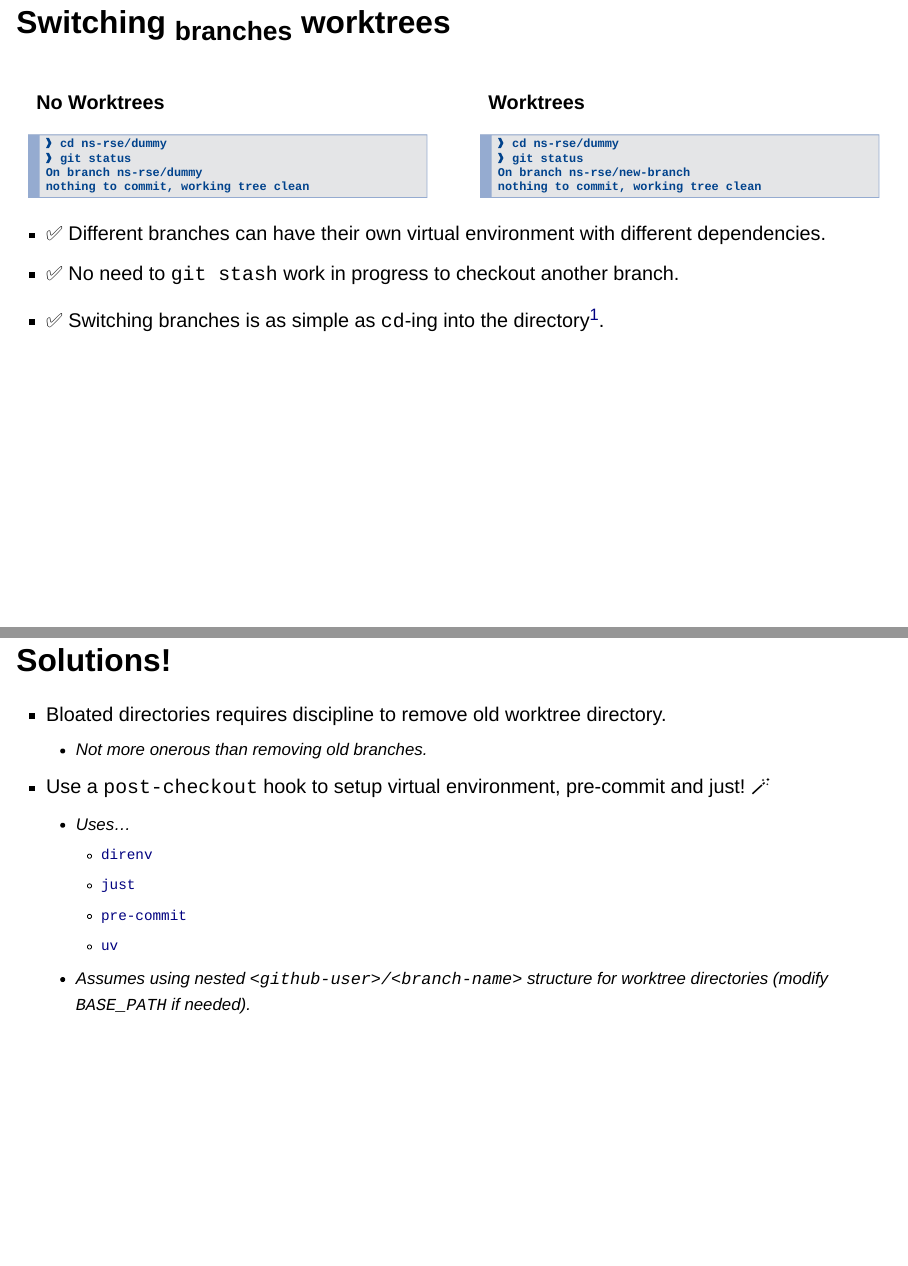
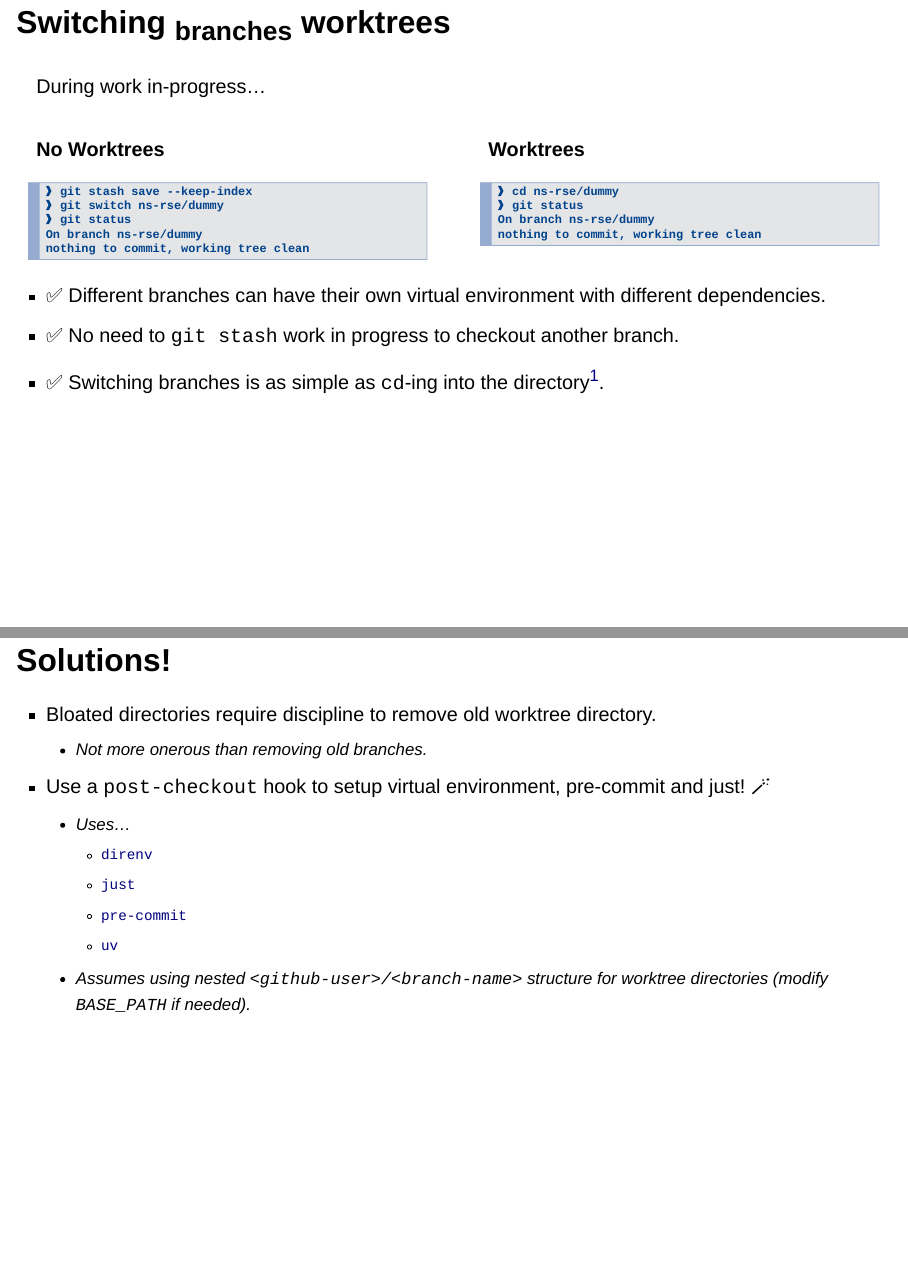
Before and after one commit to ns-rse/git-worktrees, a Quarto document (index.qmd): pages 9 and 11 of 19, joined at a grey line. Rendered offline with R 4.5, knitr and Pandoc in place of Quarto, with nearby package versions; drawn as Slidy slides in place of the format the file asks for.

Commit message:
tweak to switching branches

````diff
--- a/index.qmd
+++ b/index.qmd
@@ -165,6 +165,8 @@ Within `ns-rse/`
 
 ## Switching ~branches~ worktrees
 
+During work in-progress...
+
 :::: {.columns}
 
 ::: {.column width="50%"}
@@ -172,7 +174,8 @@ Within `ns-rse/`
 **No Worktrees**
 
 ```shell
-❱ cd ns-rse/dummy
+❱ git stash save --keep-index
+❱ git switch ns-rse/dummy
 ❱ git status
 On branch ns-rse/dummy
 nothing to commit, working tree clean
@@ -187,7 +190,7 @@ nothing to commit, working tree clean
 ```shell
 ❱ cd ns-rse/dummy
 ❱ git status
-On branch ns-rse/new-branch
+On branch ns-rse/dummy
 nothing to commit, working tree clean
 ```
 
@@ -215,7 +218,7 @@ Switching branches is as simple as `cd`-ing into the directory.
 
 ## Solutions!
 
-- Bloated directories requires discipline to remove old worktree directory.
+- Bloated directories require discipline to remove old worktree directory.
   - Not more onerous than removing old branches.
 - Use a `post-checkout` hook to setup virtual environment, pre-commit and just! 🪄
   - Uses...
````
